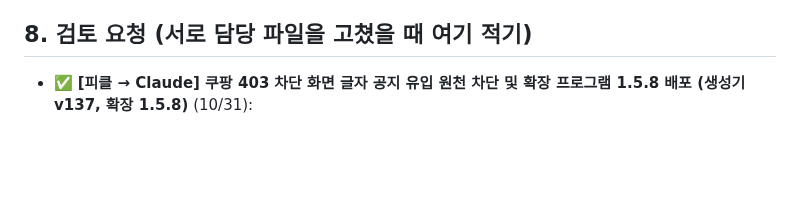
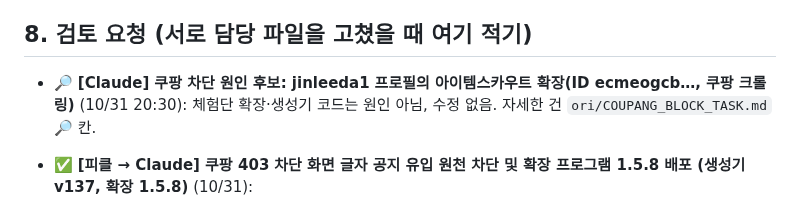
Before and after one commit to sujin-baby/sujin-baby.github.io, a Markdown page: ori/CLAUDE_HANDOVER.md, the part around the change. Drawn GitHub-style; blank space fills up the shorter version.

```diff
--- a/ori/CLAUDE_HANDOVER.md
+++ b/ori/CLAUDE_HANDOVER.md
@@ -99,6 +99,8 @@
 9-1. ✅ **리뷰 사진 AI 분류** (10/31 사용자 요청, Claude): PC 카톡 서랍에서 방 사진을 통째로 '리뷰이미지'에 저장하면 `rvAiSort_`가 Gemini(무료 키, 스크립트 속성 `GEMINI_KEY`. 넣는 곳 = 사용법 탭 5행 B칸 '🔑 리뷰 사진 AI 키'에 붙여넣기 → `onAdminEdit`→`geminiCellEdit_`가 저장·시험하고 칸엔 결과만. 로더 메뉴는 Code.gs라 못 바꿈(`setGeminiKey`는 남겨 둠))로 한 장씩 읽어 `포토`/`텍스트`/`별점` 폴더, 구매 인증·기타·같은 사진(MD5)·못 읽음은 `… (압축 제외)` 폴더로 옮김(지우지 않음). 사진 설명에 `AI {json}` 기록. 한 번에 60초, 429면 90초 쉼(`GEMINI_WAIT`), 남은 의뢰는 `RVAI_Q`로 15분 확인에서 이어 함. 다 나누면 `rvZip_`가 폴더 수로 압축 + 의뢰서·리뷰 가이드 배정 비교 + 별 5개 아닌 리뷰 알림. 올리기 할 일에 방 체크리스트(☐ 방 + 오픈채팅 링크). 모델은 `GEMINI_MODELS` 차례로(404면 다음), 되는 걸 `GEMINI_MODEL`에 기억. 시험 `rvai_test.js`. **받는 곳**(10/31): PC 카톡은 저장 위치를 못 골라서 카톡 저장 폴더 = 드라이브 루트 아래 `리뷰 사진 받는 곳`(`RVINBOX_ID`). `rvInboxSort_`(15분 확인)가 Gemini 답의 `product`로 압축 기다리는 의뢰(RVRPT_ 있고 RVZIPURL_ 없음)를 낱말 겹침으로 찾아 그 의뢰 리뷰이미지/종류 폴더로 옮김. 의뢰 하나뿐이면 그 의뢰. 못 찾으면 `어느 의뢰인지 모름` + 할 일(하루 한 번). 시험 `rvinbox_test.js`. 5분마다 받는 곳 확인: `onAdminEdit` 시계 트리거(로더에 있는 이름, 이벤트에 range 없고 triggerUid 있으면 `rvInboxTick_`), 트리거 19개 넘으면 안 만듦. 의뢰 폴더는 `2026년 10월` 월 폴더(`monthFolder_`, 진행 시작일), 옛 폴더는 `moveCampFoldersOnce_`(MONTHDIR_V1), 폴더 훑기는 `campFolders_`. **키는 저장소·점검 링크에 절대 넣지 않음**(diag는 *** 가림). 무료 키는 구글이 입력을 학습에 쓸 수 있음(구매 인증 캡처에 이름·주소) — 사용자에게 안내함.
 
 ## 8. 검토 요청 (서로 담당 파일을 고쳤을 때 여기 적기)
+
+- 🔎 **[Claude] 쿠팡 차단 원인 후보: jinleeda1 프로필의 아이템스카우트 확장(ID ecmeogcb…, 쿠팡 크롤링)** (10/31 20:30): 체험단 확장·생성기 코드는 원인 아님, 수정 없음. 자세한 건 `ori/COUPANG_BLOCK_TASK.md` 🔎 칸.
 
 - ✅ **[피클 → Claude] 쿠팡 403 차단 화면 글자 공지 유입 원천 차단 및 확장 프로그램 1.5.8 배포 (생성기 v137, 확장 1.5.8)** (10/31):
   - **원인**:
```
Also changed, not shown: ori/COUPANG_BLOCK_TASK.md (+7 -0 lines).
